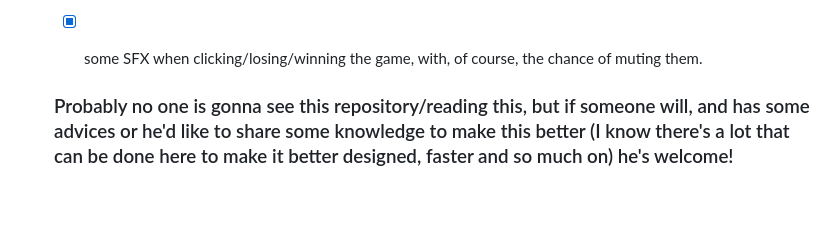
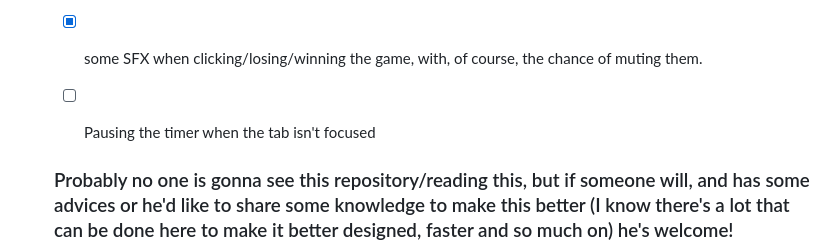
Before and after one commit to ieeah/Campo-Minato, a Markdown page: README.md, the part around the change. Rendered like a GitHub page; blank space fills up the shorter version.

```diff
--- a/README.md
+++ b/README.md
@@ -45,6 +45,7 @@ It's just plain JS and some SCSS for the styling, why haven't I used some fancy
   - [ ] I'm wondering in adding some translations, but actually in vanilla JS it's gonna be too much of "innerText" work, probably won't do this
   - [x] Adding light/dark themes, I never did this feature in any of my projects but I always wanted to, probably this is gonna be my first
   - [x] some SFX when clicking/losing/winning the game, with, of course, the chance of muting them.
+  - [ ] Pausing the timer when the tab isn't focused
 
 
   ### Probably no one is gonna see this repository/reading this, but if someone will, and has some advices or he'd like to share some knowledge to make this better (I know there's a lot that can be done here to make it better designed, faster and so much on) he's welcome!
```
